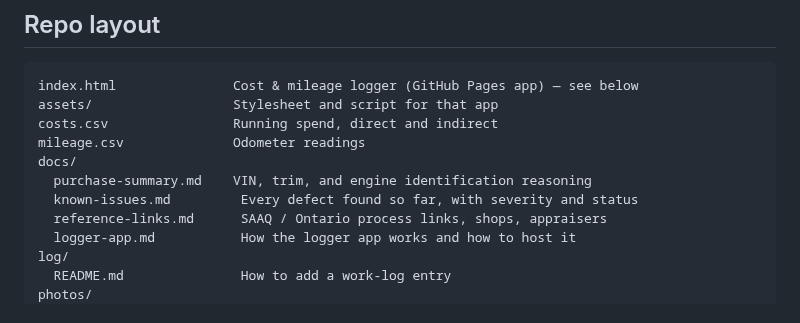
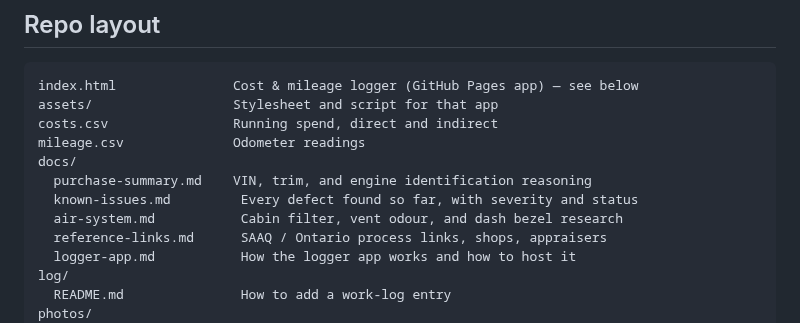
Before and after one commit to abyessof-labs/1981-gmc-caballero, a Markdown page: README.md, the part around the change. GitHub-like rendering.

```diff
--- a/README.md
+++ b/README.md
@@ -27,6 +27,7 @@ mileage.csv              Odometer readings
 docs/
   purchase-summary.md    VIN, trim, and engine identification reasoning
   known-issues.md         Every defect found so far, with severity and status
+  air-system.md           Cabin filter, vent odour, and dash bezel research
   reference-links.md      SAAQ / Ontario process links, shops, appraisers
   logger-app.md           How the logger app works and how to host it
 log/
```
Also changed, not shown: docs/air-system.md (added, +230 -0 lines), docs/known-issues.md (+13 -0 lines).
